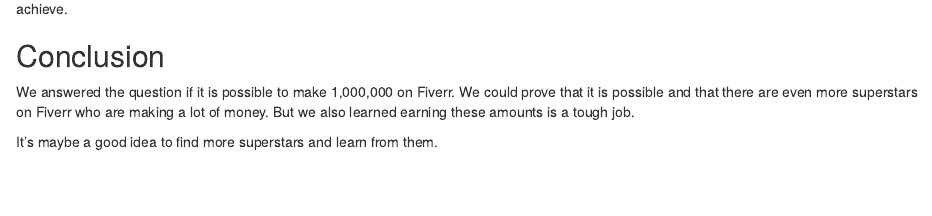
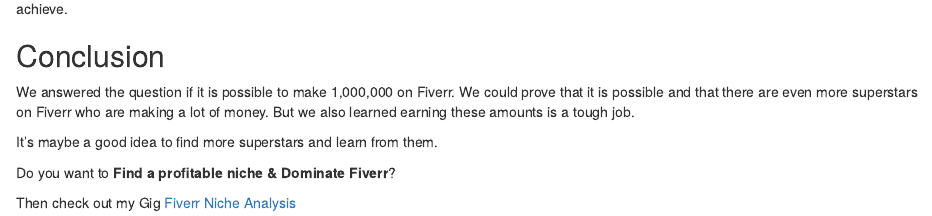
Before and after one commit to jenslaufer/fivrsite, an R Markdown document (_source/2019-03-27-is-it-possible-to-earn-1-million-on-fiverr.Rmd): the page in a window 1100 px wide, from 1630 px down. Rendered offline with R 4.5, knitr and Pandoc, with nearby package versions; some code elsewhere in the file could not run offline.

Commit message:
Added CTA

```diff
--- a/_source/2019-03-27-is-it-possible-to-earn-1-million-on-fiverr.Rmd
+++ b/_source/2019-03-27-is-it-possible-to-earn-1-million-on-fiverr.Rmd
@@ -220,3 +220,7 @@
 We answered the question if it is possible to make 1,000,000 on Fiverr. We could prove that it is possible and that there are even more superstars on Fiverr who are making a lot of money. But we also learned earning these amounts is a tough job.
 
 It's maybe a good idea to find more superstars and learn from them.
+
+Do you want to __Find a profitable niche & Dominate Fiverr__?
+
+Then check out my Gig [Fiverr Niche Analysis](https://www.fiverr.com/jens_laufer/do-a-niche-analysis-on-fiverr)
```
